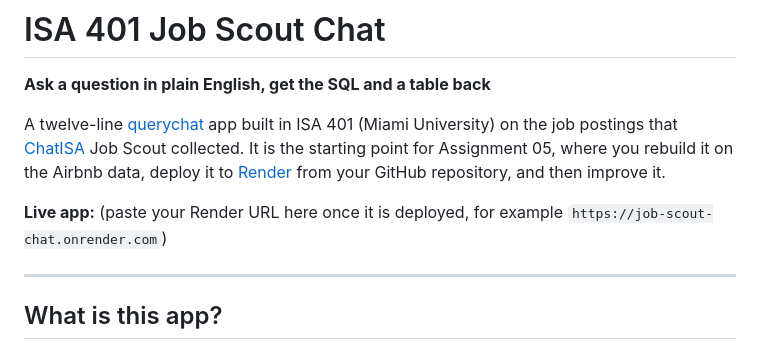
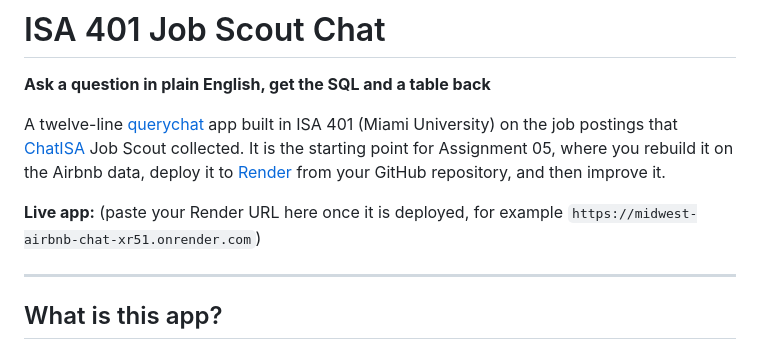
Before and after one commit to pencedj/business_intelligence, a Markdown page: apps/midwest_airbnb_chat/README.md, the part around the change. GitHub-like rendering.

Commit message:
Link Change for ReadMe

```diff
--- a/apps/midwest_airbnb_chat/README.md
+++ b/apps/midwest_airbnb_chat/README.md
@@ -4,7 +4,7 @@
 
 A twelve-line [querychat](https://github.com/posit-dev/querychat) app built in ISA 401 (Miami University) on the job postings that [ChatISA](https://chatisa.fsb.miamioh.edu) Job Scout collected. It is the starting point for Assignment 05, where you rebuild it on the Airbnb data, deploy it to [Render](https://render.com) from your GitHub repository, and then improve it.
 
-**Live app:** (paste your Render URL here once it is deployed, for example `https://job-scout-chat.onrender.com`)
+**Live app:** (paste your Render URL here once it is deployed, for example `https://midwest-airbnb-chat-xr51.onrender.com`)
 
 ---
 
```
